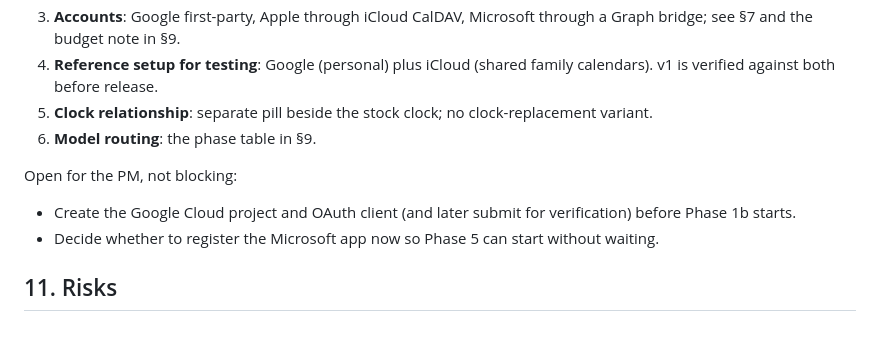
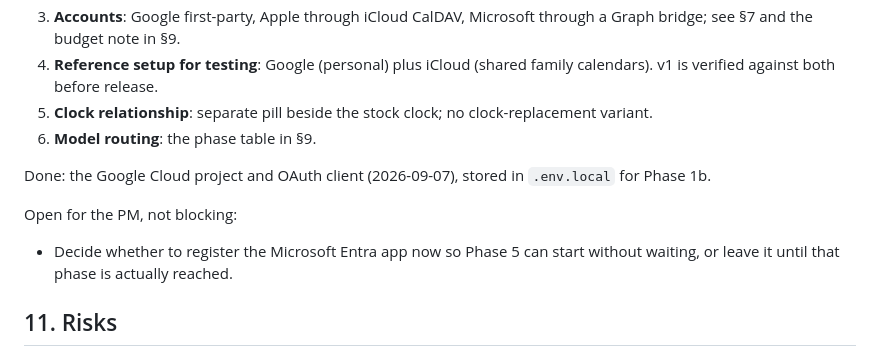
Before and after one commit to fixedsupply/omagenda, a Markdown page: PLAN.md, the part around the change. GitHub-like rendering.

Commit message:
Check off the Google Cloud project decision; only Microsoft registration timing remains open
Co-Authored-By: Claude Sonnet 5 <noreply@anthropic.com>
Claude-Session: https://claude.ai/code/session_01QrcR28Tnfr8fYaQmMGqaK2

```diff
--- a/PLAN.md
+++ b/PLAN.md
@@ -187,10 +187,11 @@ Resolved 2026-09-07 by the product manager:
 5. **Clock relationship**: separate pill beside the stock clock; no clock-replacement variant.
 6. **Model routing**: the phase table in §9.
 
+Done: the Google Cloud project and OAuth client (2026-09-07), stored in `.env.local` for Phase 1b.
+
 Open for the PM, not blocking:
 
-- Create the Google Cloud project and OAuth client (and later submit for verification) before Phase 1b starts.
-- Decide whether to register the Microsoft app now so Phase 5 can start without waiting.
+- Decide whether to register the Microsoft Entra app now so Phase 5 can start without waiting, or leave it until that phase is actually reached.
 
 ## 11. Risks
 
```
